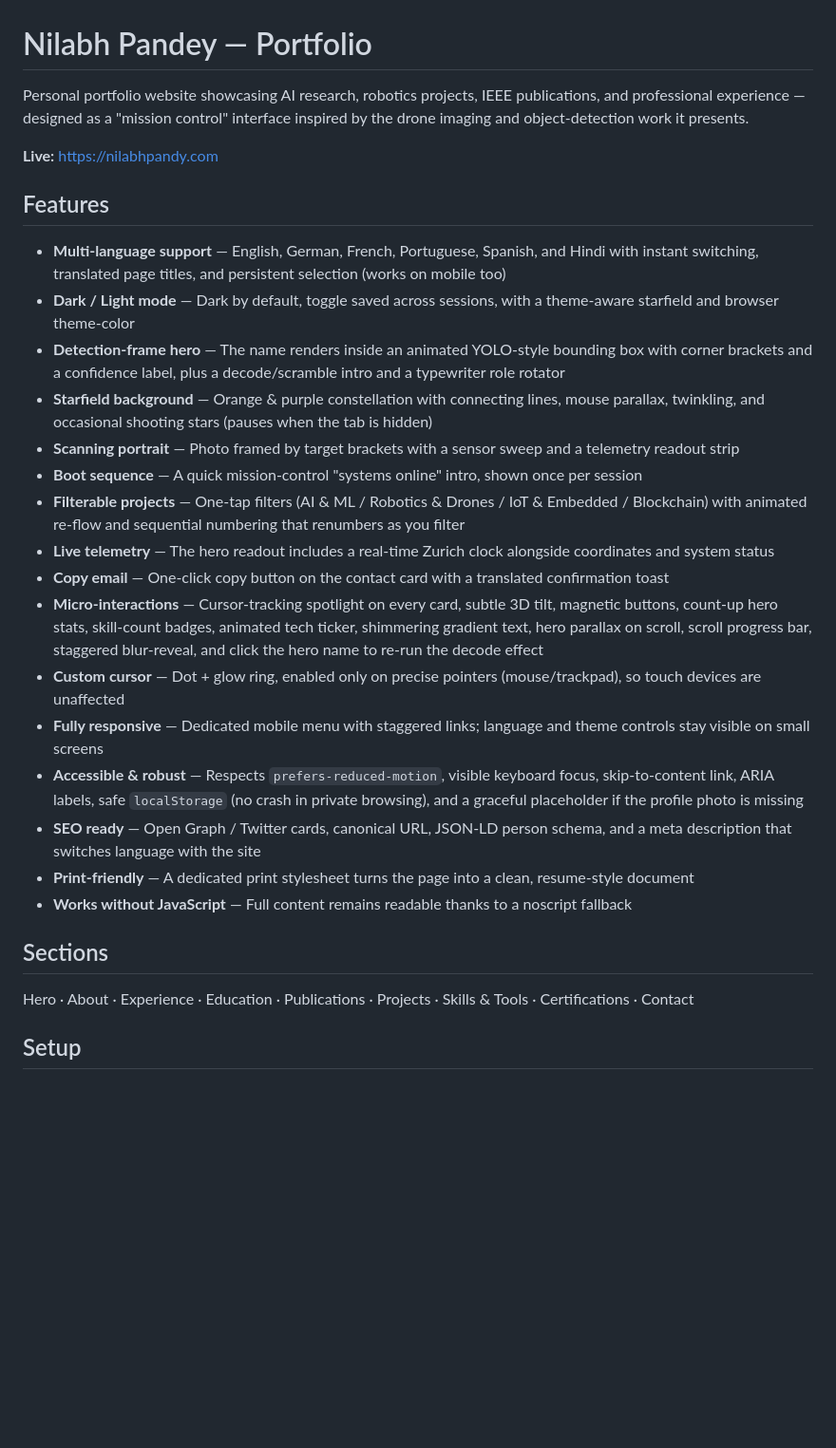
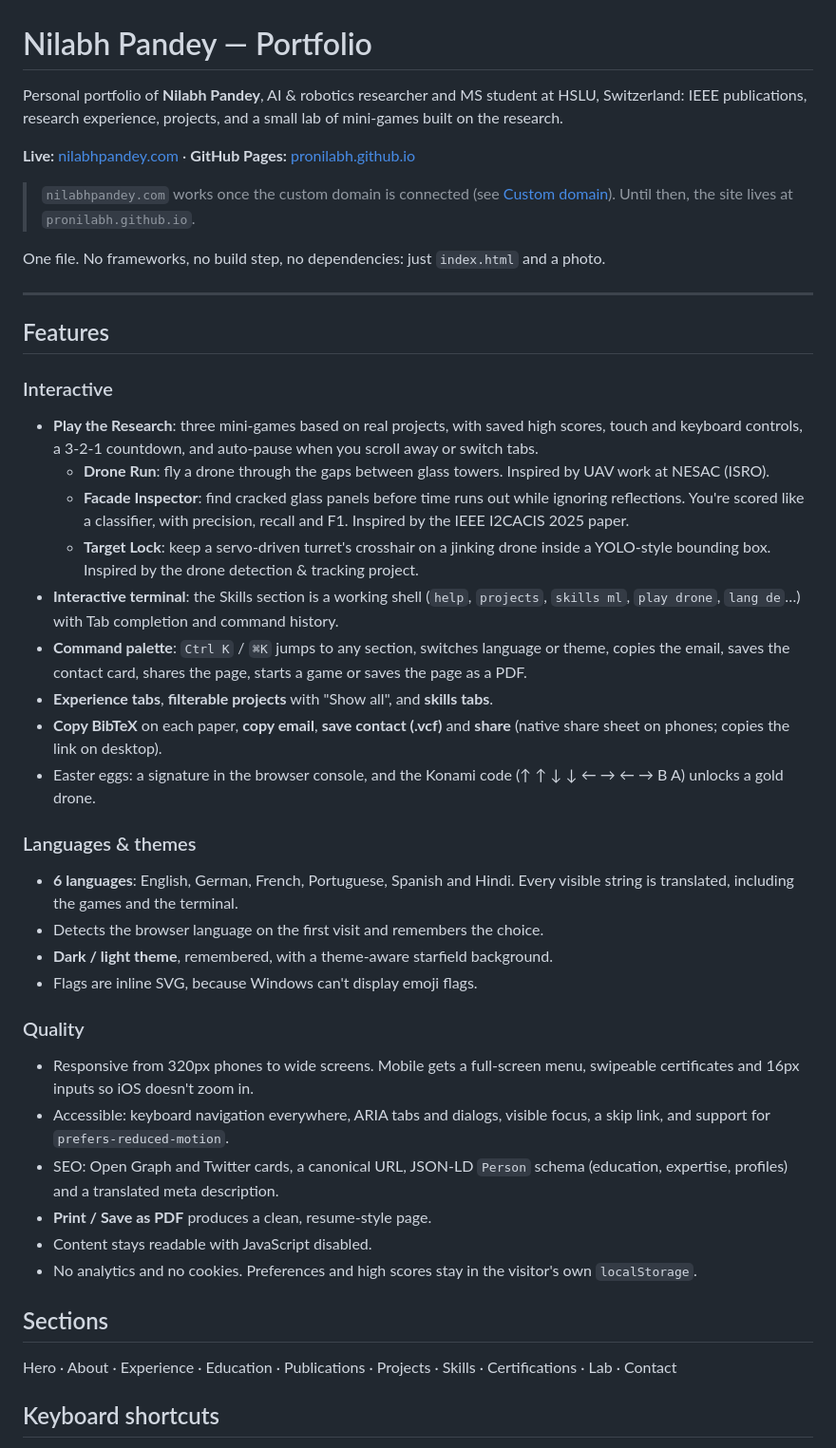
Before and after one commit to ProNilabh/porfolio, a Markdown page: README.md, the part around one of its changes. Shown at 95% size. Rendered like a GitHub page; blank space fills up the shorter version.

```diff
--- a/README.md
+++ b/README.md
@@ -1,31 +1,45 @@
 # Nilabh Pandey — Portfolio
 
-Personal portfolio website showcasing AI research, robotics projects, IEEE publications, and professional experience — designed as a "mission control" interface inspired by the drone imaging and object-detection work it presents.
+Personal portfolio of **Nilabh Pandey**, AI & robotics researcher and MS student at HSLU, Switzerland: IEEE publications, research experience, projects, and a small lab of mini-games built on the research.
 
-**Live:** [https://nilabhpandy.com](https://nilabhpandy.com)
+**Live:** [nilabhpandey.com](https://nilabhpandey.com) · **GitHub Pages:** [pronilabh.github.io](https://pronilabh.github.io)
+
+> `nilabhpandey.com` works once the custom domain is connected (see [Custom domain](#custom-domain-optional)). Until then, the site lives at `pronilabh.github.io`.
+
+One file. No frameworks, no build step, no dependencies: just `index.html` and a photo.
+
+---
 
 ## Features
 
-- **Multi-language support** — English, German, French, Portuguese, Spanish, and Hindi with instant switching, translated page titles, and persistent selection (works on mobile too)
-- **Dark / Light mode** — Dark by default, toggle saved across sessions, with a theme-aware starfield and browser theme-color
-- **Detection-frame hero** — The name renders inside an animated YOLO-style bounding box with corner brackets and a confidence label, plus a decode/scramble intro and a typewriter role rotator
-- **Starfield background** — Orange & purple constellation with connecting lines, mouse parallax, twinkling, and occasional shooting stars (pauses when the tab is hidden)
-- **Scanning portrait** — Photo framed by target brackets with a sensor sweep and a telemetry readout strip
-- **Boot sequence** — A quick mission-control "systems online" intro, shown once per session
-- **Filterable projects** — One-tap filters (AI & ML / Robotics & Drones / IoT & Embedded / Blockchain) with animated re-flow and sequential numbering that renumbers as you filter
-- **Live telemetry** — The hero readout includes a real-time Zurich clock alongside coordinates and system status
-- **Copy email** — One-click copy button on the contact card with a translated confirmation toast
-- **Micro-interactions** — Cursor-tracking spotlight on every card, subtle 3D tilt, magnetic buttons, count-up hero stats, skill-count badges, animated tech ticker, shimmering gradient text, hero parallax on scroll, scroll progress bar, staggered blur-reveal, and click the hero name to re-run the decode effect
-- **Custom cursor** — Dot + glow ring, enabled only on precise pointers (mouse/trackpad), so touch devices are unaffected
-- **Fully responsive** — Dedicated mobile menu with staggered links; language and theme controls stay visible on small screens
-- **Accessible & robust** — Respects `prefers-reduced-motion`, visible keyboard focus, skip-to-content link, ARIA labels, safe `localStorage` (no crash in private browsing), and a graceful placeholder if the profile photo is missing
-- **SEO ready** — Open Graph / Twitter cards, canonical URL, JSON-LD person schema, and a meta description that switches language with the site
-- **Print-friendly** — A dedicated print stylesheet turns the page into a clean, resume-style document
-- **Works without JavaScript** — Full content remains readable thanks to a noscript fallback
+### Interactive
+- **Play the Research**: three mini-games based on real projects, with saved high scores, touch and keyboard controls, a 3-2-1 countdown, and auto-pause when you scroll away or switch tabs.
+  - **Drone Run**: fly a drone through the gaps between glass towers. Inspired by UAV work at NESAC (ISRO).
+  - **Facade Inspector**: find cracked glass panels before time runs out while ignoring reflections. You're scored like a classifier, with precision, recall and F1. Inspired by the IEEE I2CACIS 2025 paper.
+  - **Target Lock**: keep a servo-driven turret's crosshair on a jinking drone inside a YOLO-style bounding box. Inspired by the drone detection & tracking project.
+- **Interactive terminal**: the Skills section is a working shell (`help`, `projects`, `skills ml`, `play drone`, `lang de`…) with Tab completion and command history.
+- **Command palette**: `Ctrl K` / `⌘K` jumps to any section, switches language or theme, copies the email, saves the contact card, shares the page, starts a game or saves the page as a PDF.
+- **Experience tabs**, **filterable projects** with "Show all", and **skills tabs**.
+- **Copy BibTeX** on each paper, **copy email**, **save contact (.vcf)** and **share** (native share sheet on phones; copies the link on desktop).
+- Easter eggs: a signature in the browser console, and the Konami code (↑ ↑ ↓ ↓ ← → ← → B A) unlocks a gold drone.
+
+### Languages & themes
+- **6 languages**: English, German, French, Portuguese, Spanish and Hindi. Every visible string is translated, including the games and the terminal.
+- Detects the browser language on the first visit and remembers the choice.
+- **Dark / light theme**, remembered, with a theme-aware starfield background.
+- Flags are inline SVG, because Windows can't display emoji flags.
+
+### Quality
+- Responsive from 320px phones to wide screens. Mobile gets a full-screen menu, swipeable certificates and 16px inputs so iOS doesn't zoom in.
+- Accessible: keyboard navigation everywhere, ARIA tabs and dialogs, visible focus, a skip link, and support for `prefers-reduced-motion`.
+- SEO: Open Graph and Twitter cards, a canonical URL, JSON-LD `Person` schema (education, expertise, profiles) and a translated meta description.
+- **Print / Save as PDF** produces a clean, resume-style page.
+- Content stays readable with JavaScript disabled.
+- No analytics and no cookies. Preferences and high scores stay in the visitor's own `localStorage`.
 
 ## Sections
 
-Hero · About · Experience · Education · Publications · Projects · Skills & Tools · Certifications · Contact
+Hero · About · Experience · Education · Publications · Projects · Skills · Certifications · Lab · Contact
 
-## Setup
+## Keyboard shortcuts
 
```
Also changed, not shown: other parts of README.md (+67 -22 lines).
